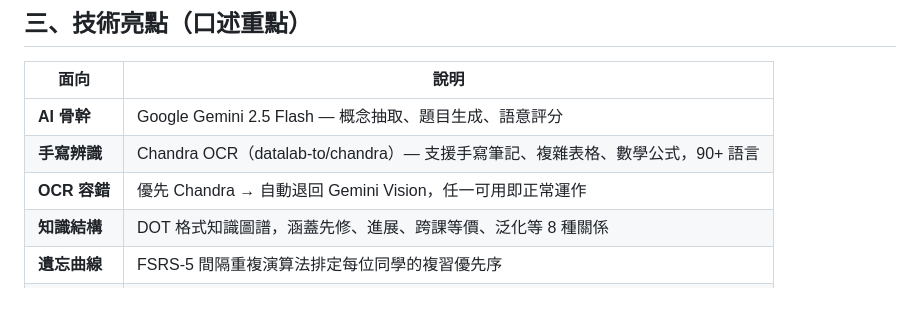
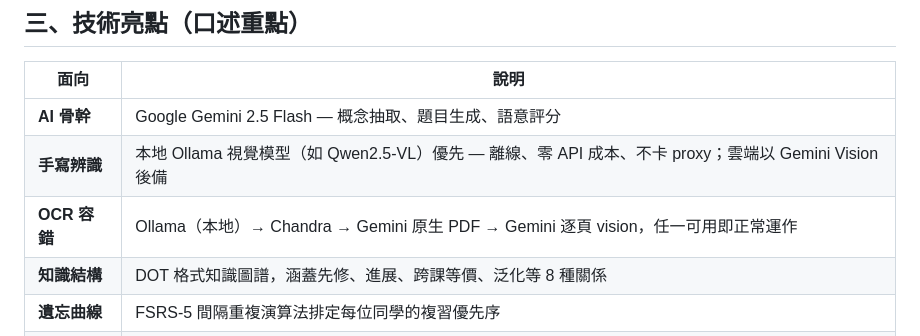
Before and after one commit to PeterTasi/avocado, a Markdown page: DEMO.md, the part around one of its changes. Drawn GitHub-style; blank space fills up the shorter version.

```diff
--- a/DEMO.md
+++ b/DEMO.md
@@ -157,8 +180,8 @@ CHANDRA_VLLM_URL=http://<GPU伺服器IP>:8000/v1
 | 面向 | 說明 |
 |------|------|
 | **AI 骨幹** | Google Gemini 2.5 Flash — 概念抽取、題目生成、語意評分 |
-| **手寫辨識** | Chandra OCR（datalab-to/chandra）— 支援手寫筆記、複雜表格、數學公式，90+ 語言 |
-| **OCR 容錯** | 優先 Chandra → 自動退回 Gemini Vision，任一可用即正常運作 |
+| **手寫辨識** | 本地 Ollama 視覺模型（如 Qwen2.5-VL）優先 — 離線、零 API 成本、不卡 proxy；雲端以 Gemini Vision 後備 |
+| **OCR 容錯** | Ollama（本地）→ Chandra → Gemini 原生 PDF → Gemini 逐頁 vision，任一可用即正常運作 |
 | **知識結構** | DOT 格式知識圖譜，涵蓋先修、進展、跨課等價、泛化等 8 種關係 |
 | **遺忘曲線** | FSRS-5 間隔重複演算法排定每位同學的複習優先序 |
 | **前端** | React 18 + Vite + Tailwind CSS，玻璃擬態(Glassmorphism)介面 |
```
Also changed, not shown: other parts of DEMO.md (+40 -17 lines).
